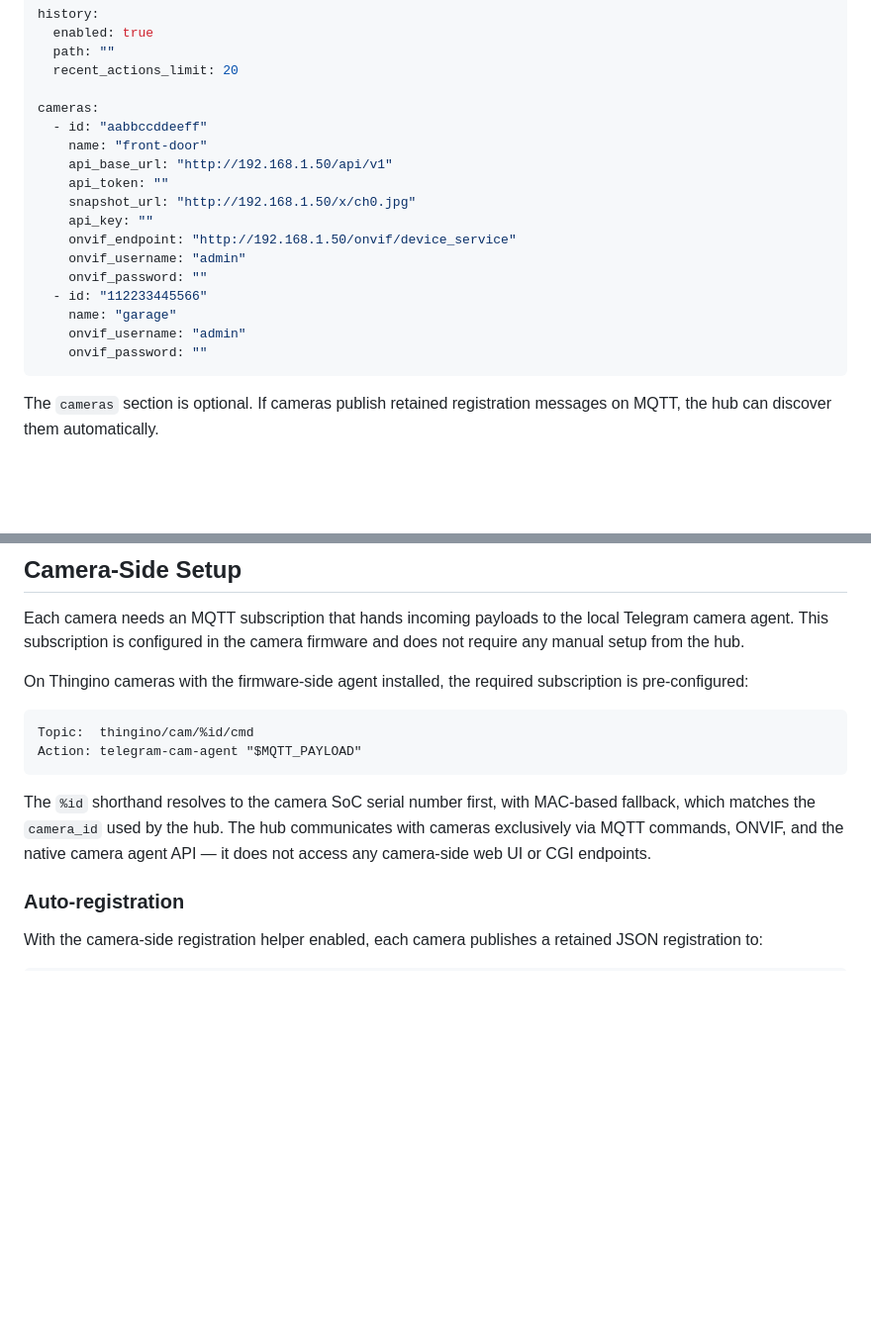
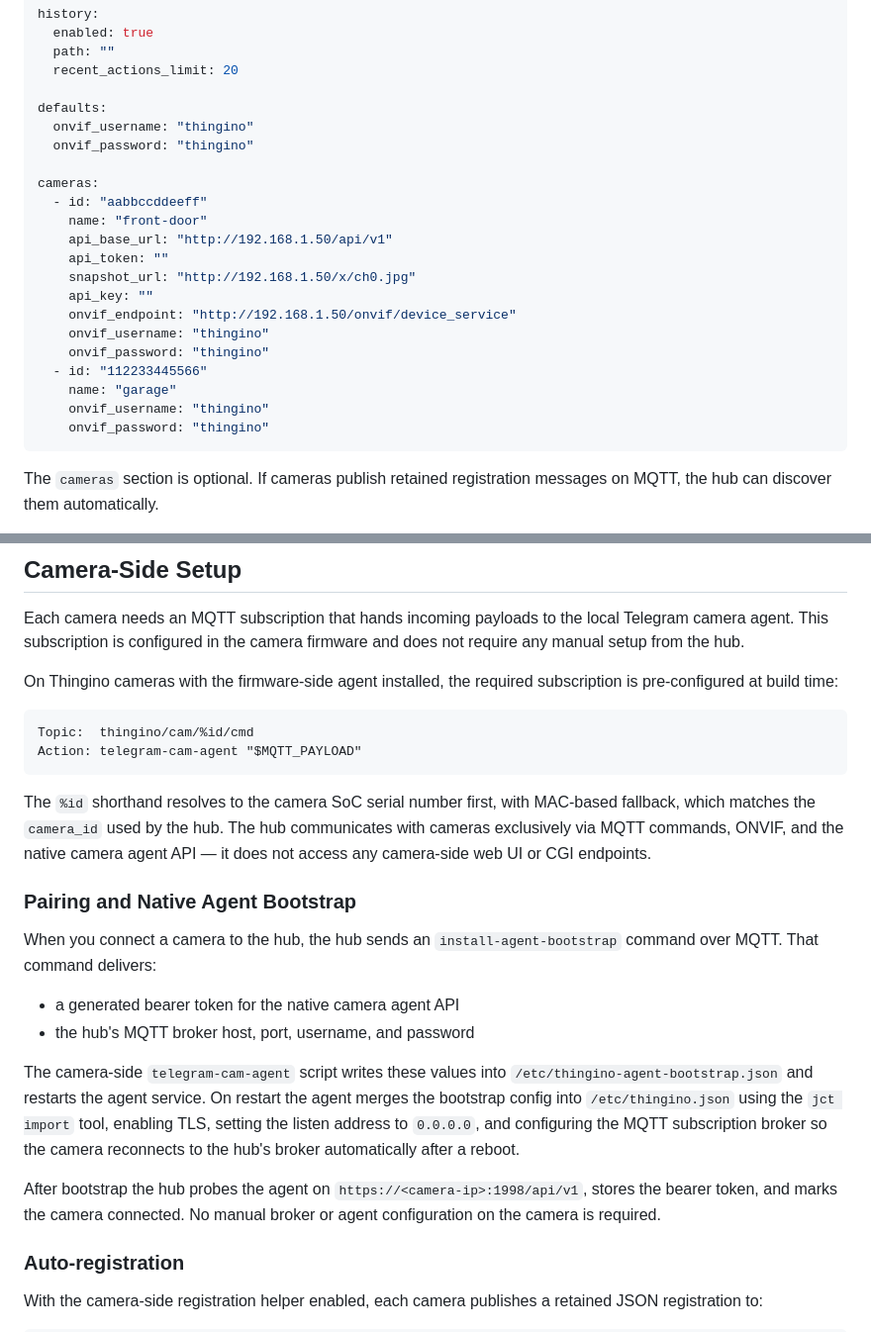
Before and after one commit to themactep/thingino-hub, a Markdown page: README.md, 2 parts joined by grey strips. Shown at 99% size. Rendered like a GitHub page; blank space fills up the shorter version.

Commit message:
docs: document MQTT bootstrap broker config and default thingino credentials
- expand Camera-Side Setup section to explain what install-agent-bootstrap
  delivers: bearer token + MQTT broker host/port/username/password
- describe the full bootstrap flow: telegram-cam-agent writes bootstrap
  JSON, agent restart merges into thingino.json via jct import, enabling
  TLS and 0.0.0.0 listen with broker config so camera reconnects after reboot
- add defaults section to config example with thingino/thingino credentials
- update example cameras to use thingino/thingino instead of admin

Co-authored-by: Copilot <223556219+Copilot@users.noreply.github.com>

````diff
--- a/README.md
+++ b/README.md
@@ -105,6 +105,10 @@ history:
   path: ""
   recent_actions_limit: 20
 
+defaults:
+  onvif_username: "thingino"
+  onvif_password: "thingino"
+
 cameras:
   - id: "aabbccddeeff"
     name: "front-door"
@@ -113,12 +117,12 @@ cameras:
     snapshot_url: "http://192.168.1.50/x/ch0.jpg"
     api_key: ""
     onvif_endpoint: "http://192.168.1.50/onvif/device_service"
-    onvif_username: "admin"
-    onvif_password: ""
+    onvif_username: "thingino"
+    onvif_password: "thingino"
   - id: "112233445566"
     name: "garage"
-    onvif_username: "admin"
-    onvif_password: ""
+    onvif_username: "thingino"
+    onvif_password: "thingino"
 ```
 
 The `cameras` section is optional. If cameras publish retained registration messages on MQTT, the hub can discover them automatically.
@@ -322,7 +326,7 @@ If ONVIF credentials are omitted, the hub falls back to Thingino's default `thin
 
 Each camera needs an MQTT subscription that hands incoming payloads to the local Telegram camera agent. This subscription is configured in the camera firmware and does not require any manual setup from the hub.
 
-On Thingino cameras with the firmware-side agent installed, the required subscription is pre-configured:
+On Thingino cameras with the firmware-side agent installed, the required subscription is pre-configured at build time:
 
 ```text
 Topic:  thingino/cam/%id/cmd
@@ -330,6 +334,17 @@ Action: telegram-cam-agent "$MQTT_PAYLOAD"
 ```
 
 The `%id` shorthand resolves to the camera SoC serial number first, with MAC-based fallback, which matches the `camera_id` used by the hub. The hub communicates with cameras exclusively via MQTT commands, ONVIF, and the native camera agent API — it does not access any camera-side web UI or CGI endpoints.
+
+### Pairing and Native Agent Bootstrap
+
+When you connect a camera to the hub, the hub sends an `install-agent-bootstrap` command over MQTT. That command delivers:
+
+- a generated bearer token for the native camera agent API
+- the hub's MQTT broker host, port, username, and password
+
+The camera-side `telegram-cam-agent` script writes these values into `/etc/thingino-agent-bootstrap.json` and restarts the agent service. On restart the agent merges the bootstrap config into `/etc/thingino.json` using the `jct import` tool, enabling TLS, setting the listen address to `0.0.0.0`, and configuring the MQTT subscription broker so the camera reconnects to the hub's broker automatically after a reboot.
+
+After bootstrap the hub probes the agent on `https://<camera-ip>:1998/api/v1`, stores the bearer token, and marks the camera connected. No manual broker or agent configuration on the camera is required.
 
 ### Auto-registration
 
````
